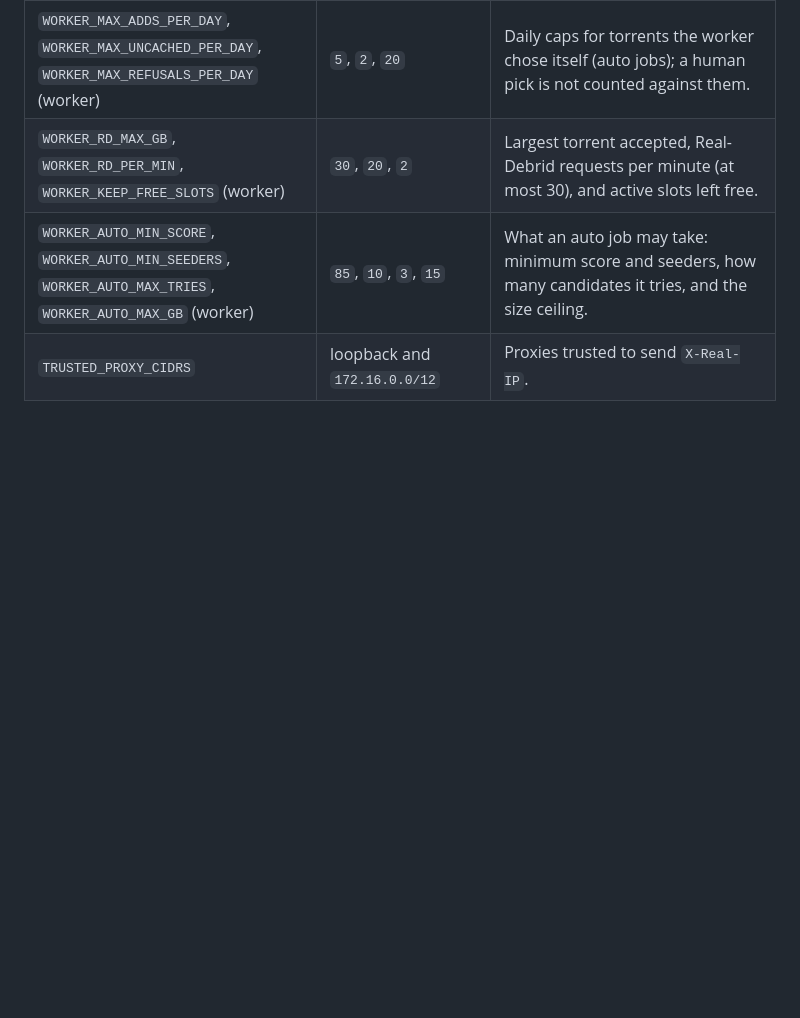
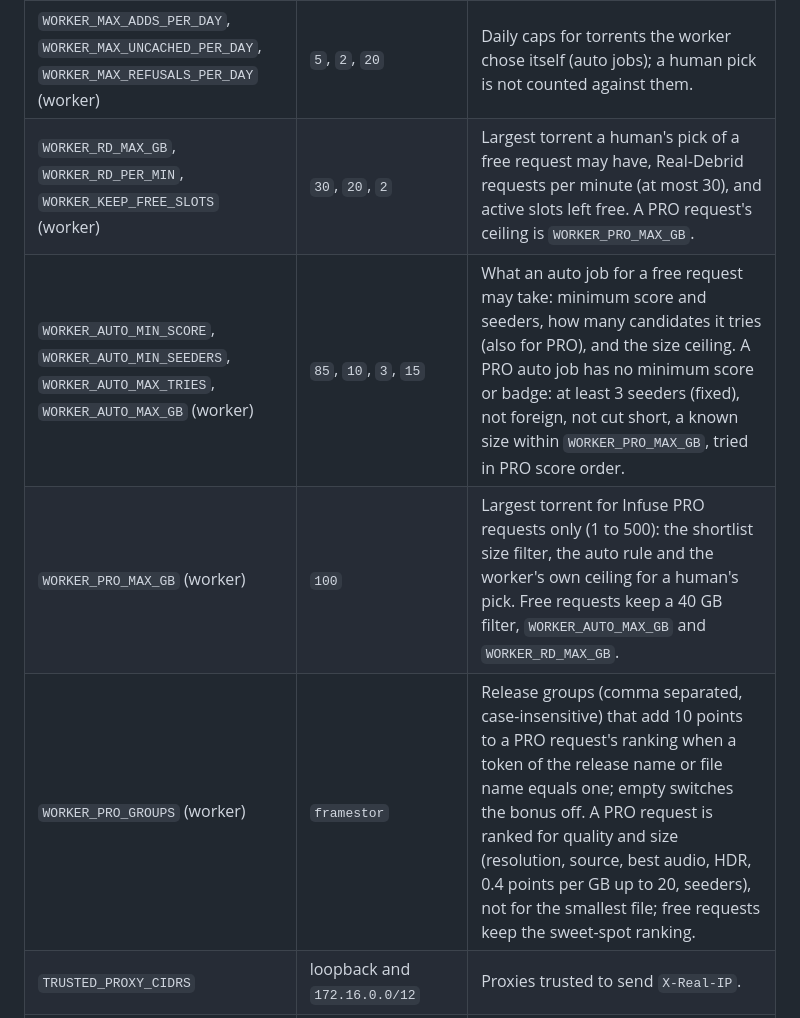
Before and after one commit to askjellevik/MediaQueue, a Markdown page: docs/ARCHITECTURE.md, the part around the change. GitHub-like rendering; blank space fills up the shorter version.

```diff
--- a/docs/ARCHITECTURE.md
+++ b/docs/ARCHITECTURE.md
@@ -153,8 +153,10 @@ ignored.
 | `RD_TOKEN_FILE` (worker) | unset | The worker's Real-Debrid token file (compose sets `/run/secrets/rd_token`). Without it the assisted and auto modes stay idle. `RD_TOKEN` is refused there too. |
 | `WORKER_STATE_DIR` (worker) | `/state` | Where the worker keeps `counters.json` (daily counters, breaker, owned torrent ids). |
 | `WORKER_MAX_ADDS_PER_DAY`, `WORKER_MAX_UNCACHED_PER_DAY`, `WORKER_MAX_REFUSALS_PER_DAY` (worker) | `5`, `2`, `20` | Daily caps for torrents the worker chose itself (auto jobs); a human pick is not counted against them. |
-| `WORKER_RD_MAX_GB`, `WORKER_RD_PER_MIN`, `WORKER_KEEP_FREE_SLOTS` (worker) | `30`, `20`, `2` | Largest torrent accepted, Real-Debrid requests per minute (at most 30), and active slots left free. |
-| `WORKER_AUTO_MIN_SCORE`, `WORKER_AUTO_MIN_SEEDERS`, `WORKER_AUTO_MAX_TRIES`, `WORKER_AUTO_MAX_GB` (worker) | `85`, `10`, `3`, `15` | What an auto job may take: minimum score and seeders, how many candidates it tries, and the size ceiling. |
+| `WORKER_RD_MAX_GB`, `WORKER_RD_PER_MIN`, `WORKER_KEEP_FREE_SLOTS` (worker) | `30`, `20`, `2` | Largest torrent a human's pick of a free request may have, Real-Debrid requests per minute (at most 30), and active slots left free. A PRO request's ceiling is `WORKER_PRO_MAX_GB`. |
+| `WORKER_AUTO_MIN_SCORE`, `WORKER_AUTO_MIN_SEEDERS`, `WORKER_AUTO_MAX_TRIES`, `WORKER_AUTO_MAX_GB` (worker) | `85`, `10`, `3`, `15` | What an auto job for a free request may take: minimum score and seeders, how many candidates it tries (also for PRO), and the size ceiling. A PRO auto job has no minimum score or badge: at least 3 seeders (fixed), not foreign, not cut short, a known size within `WORKER_PRO_MAX_GB`, tried in PRO score order. |
+| `WORKER_PRO_MAX_GB` (worker) | `100` | Largest torrent for Infuse PRO requests only (1 to 500): the shortlist size filter, the auto rule and the worker's own ceiling for a human's pick. Free requests keep a 40 GB filter, `WORKER_AUTO_MAX_GB` and `WORKER_RD_MAX_GB`. |
+| `WORKER_PRO_GROUPS` (worker) | `framestor` | Release groups (comma separated, case-insensitive) that add 10 points to a PRO request's ranking when a token of the release name or file name equals one; empty switches the bonus off. A PRO request is ranked for quality and size (resolution, source, best audio, HDR, 0.4 points per GB up to 20, seeders), not for the smallest file; free requests keep the sweet-spot ranking. |
 | `TRUSTED_PROXY_CIDRS` | loopback and `172.16.0.0/12` | Proxies trusted to send `X-Real-IP`. |
 | `RUST_LOG` | `info` | Log filter. |
 | `BIND_ADDR` | `0.0.0.0:8000` | Listen address (the image sets it). |
```
Also changed, not shown: docs/SECURITY.md (+1 -0 lines).
